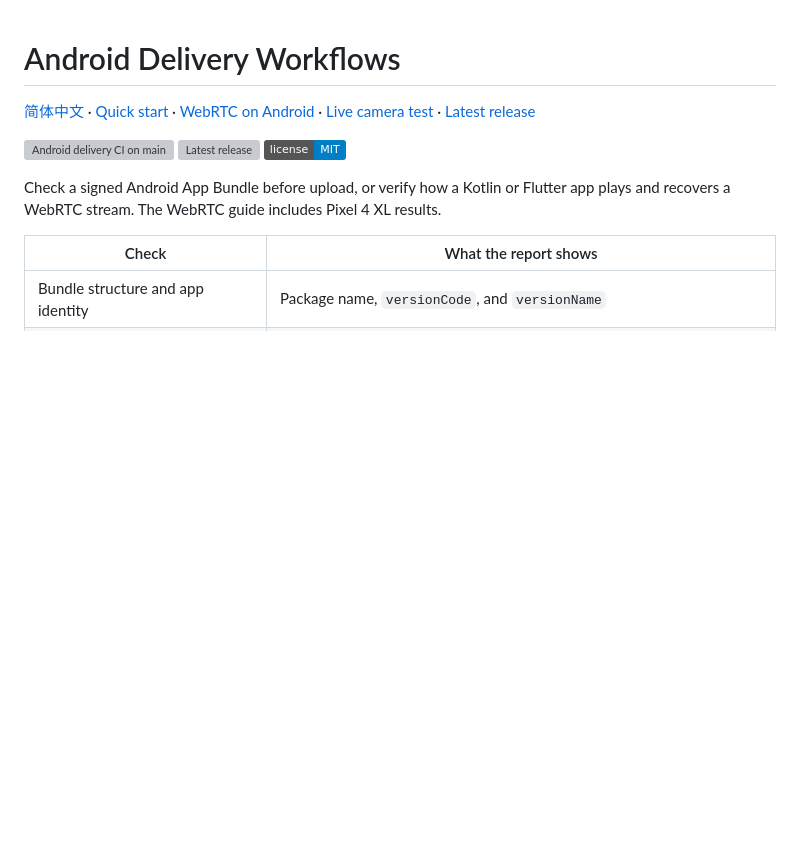
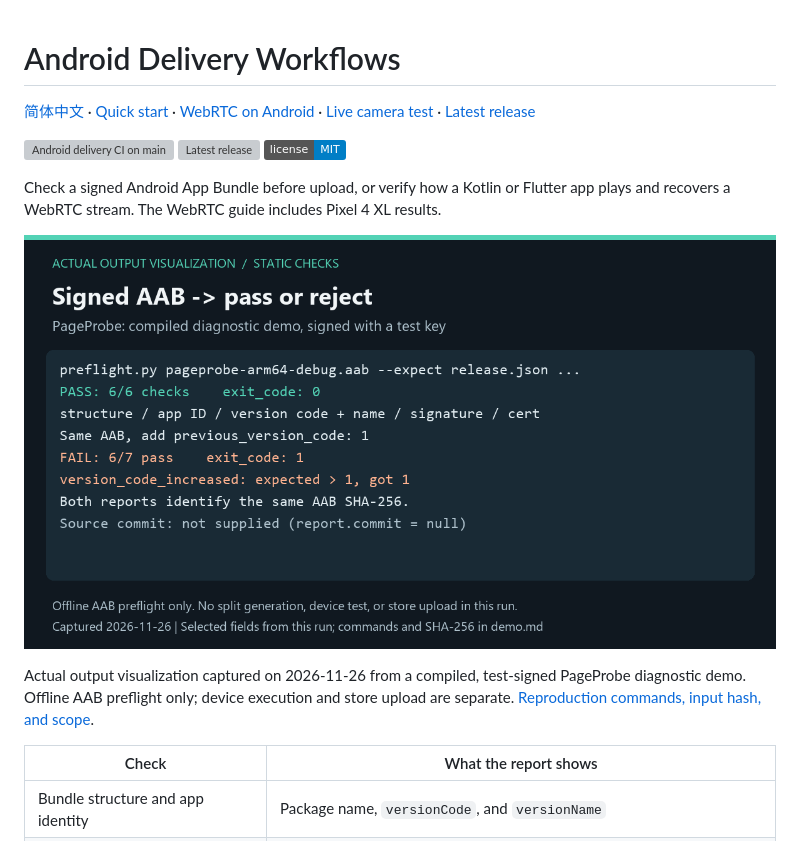
Before and after one commit to LeeJUNhao791/android-delivery-workflows, a Markdown page: README.md, the part around the change. GitHub-like rendering; pictures changed too: docs/assets/delivery-demo.png (added); badges without logos; blank space fills up the shorter version; grey boxes are pictures that could not be loaded.

Commit message:
docs: show real signed AAB preflight output (#13)

```diff
--- a/README.md
+++ b/README.md
@@ -7,6 +7,10 @@
 [![MIT License](https://img.shields.io/badge/license-MIT-blue.svg)](LICENSE)
 
 Check a signed Android App Bundle before upload, or verify how a Kotlin or Flutter app plays and recovers a WebRTC stream. The WebRTC guide includes Pixel 4 XL results.
+
+![Actual AAB preflight: six checks pass; the same signed demo is rejected for a duplicate version](docs/assets/delivery-demo.png)
+
+Actual output visualization captured on 2026-11-26 from a compiled, test-signed PageProbe diagnostic demo. Offline AAB preflight only; device execution and store upload are separate. [Reproduction commands, input hash, and scope](docs/assets/demo.md).
 
 | Check | What the report shows |
 | --- | --- |
```
Also changed, not shown: README.zh-CN.md (+4 -0 lines), docs/assets/demo.md (added, +46 -0 lines).
